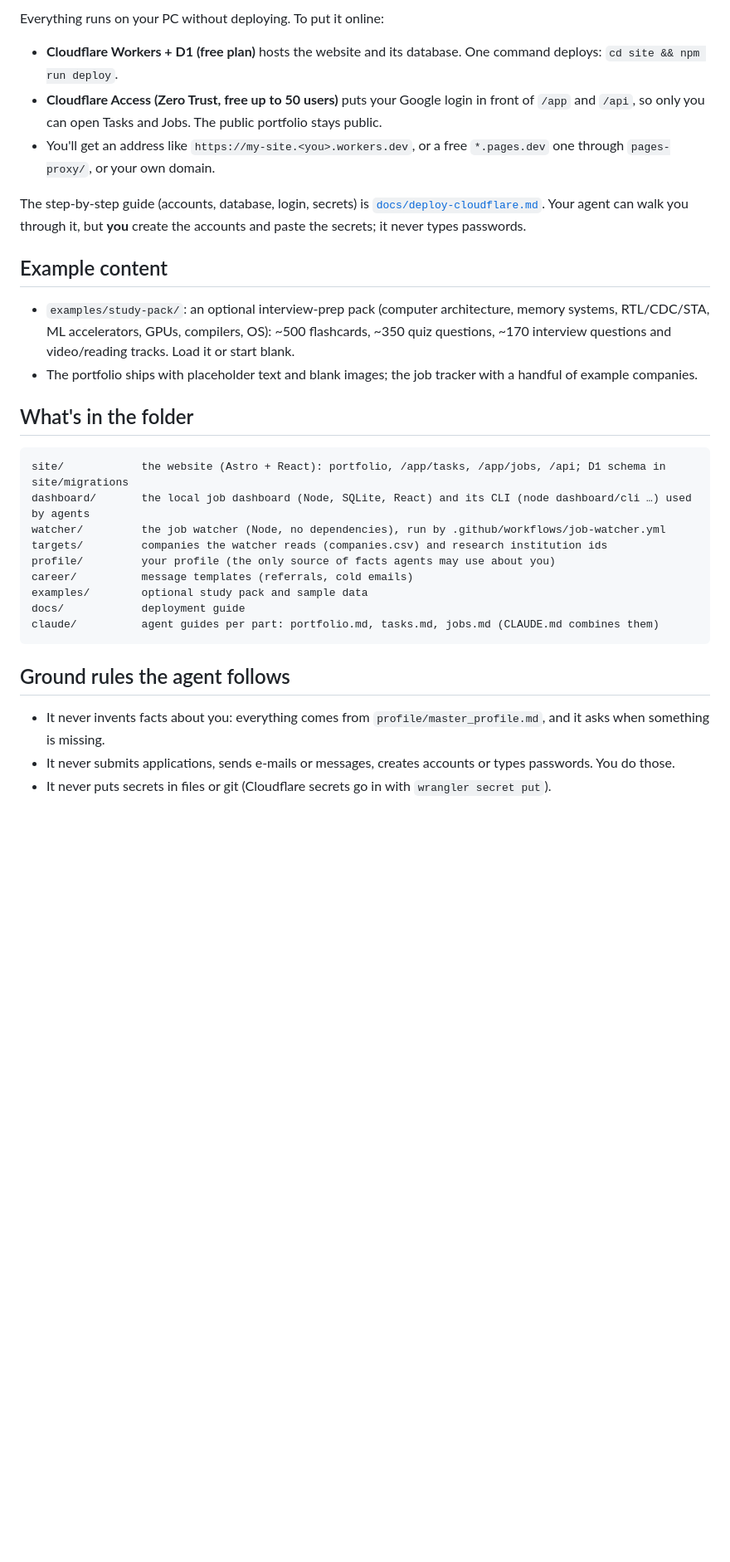
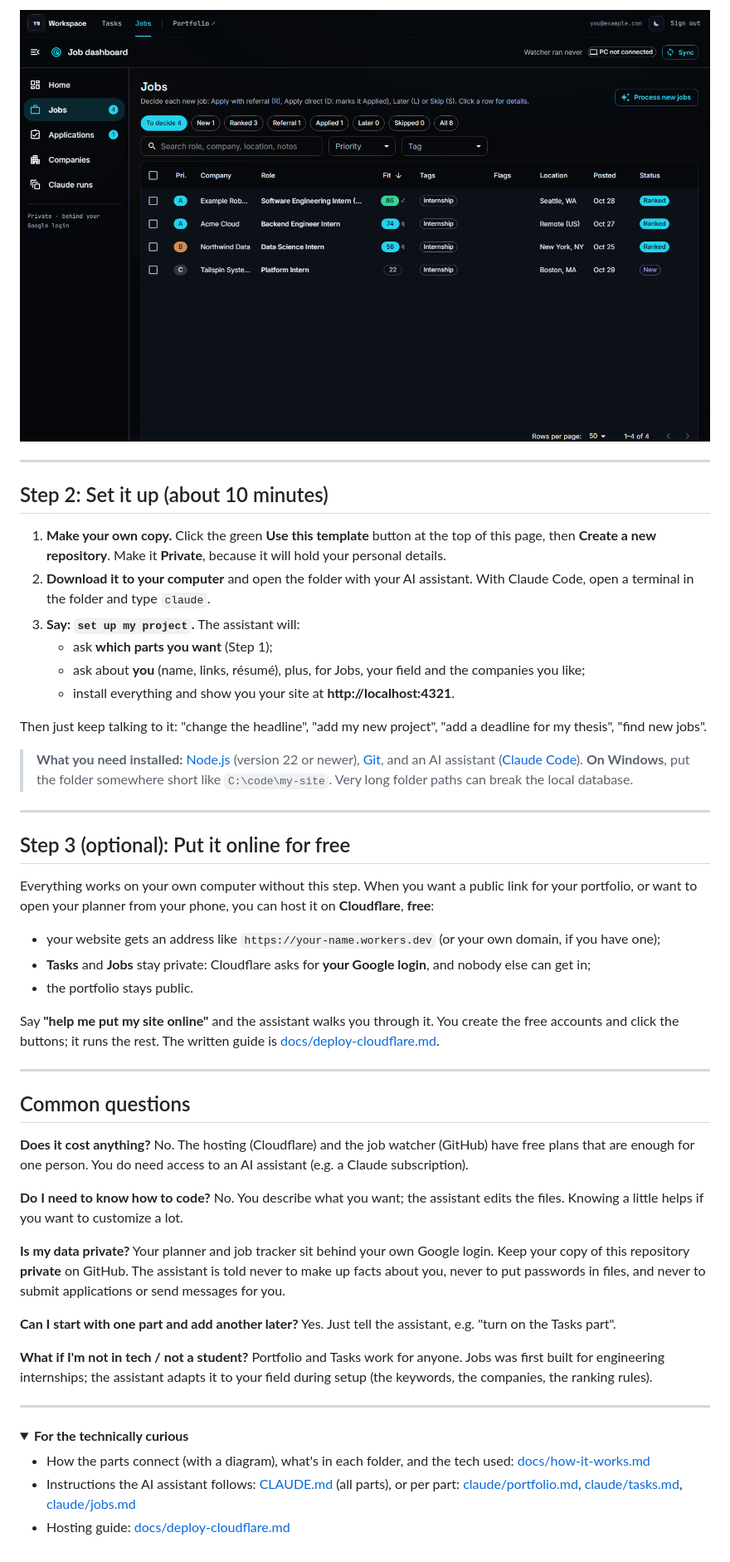
Before and after one commit to Nithin-Kamineni/Portfolio-jobs-tasks, a Markdown page: README.md, the part around one of its changes. Shown at 83% size. Drawn GitHub-style; pictures changed too: docs/images/jobs.png (added); folded sections open; blank space fills up the shorter version.

````diff
--- a/README.md
+++ b/README.md
@@ -61,33 +58,54 @@ Prefer to do it by hand? `cd site && npm install && npm run db:migrate:local &&
 
-Everything runs on your PC without deploying. To put it online:
+![Job list](docs/images/jobs.png)
 
-- **Cloudflare Workers + D1 (free plan)** hosts the website and its database. One command deploys: `cd site && npm run deploy`.
-- **Cloudflare Access (Zero Trust, free up to 50 users)** puts your Google login in front of `/app` and `/api`, so only you can open Tasks and Jobs. The public portfolio stays public.
-- You'll get an address like `https://my-site.<you>.workers.dev`, or a free `*.pages.dev` one through `pages-proxy/`, or your own domain.
+---
 
-The step-by-step guide (accounts, database, login, secrets) is [`docs/deploy-cloudflare.md`](docs/deploy-cloudflare.md). Your agent can walk you through it, but **you** create the accounts and paste the secrets; it never types passwords.
+## Step 2: Set it up (about 10 minutes)
 
-## Example content
+1. **Make your own copy.** Click the green **Use this template** button at the top of this page, then **Create a new repository**. Make it **Private**, because it will hold your personal details.
+2. **Download it to your computer** and open the folder with your AI assistant. With Claude Code, open a terminal in the folder and type `claude`.
+3. **Say: `set up my project`.** The assistant will:
+   - ask **which parts you want** (Step 1);
+   - ask about **you** (name, links, résumé), plus, for Jobs, your field and the companies you like;
+   - install everything and show you your site at **http://localhost:4321**.
 
-- `examples/study-pack/`: an optional interview-prep pack (computer architecture, memory systems, RTL/CDC/STA, ML accelerators, GPUs, compilers, OS): ~500 flashcards, ~350 quiz questions, ~170 interview questions and video/reading tracks. Load it or start blank.
-- The portfolio ships with placeholder text and blank images; the job tracker with a handful of example companies.
+Then just keep talking to it: "change the headline", "add my new project", "add a deadline for my thesis", "find new jobs".
 
-## What's in the folder
+> **What you need installed:** [Node.js](https://nodejs.org) (version 22 or newer), [Git](https://git-scm.com), and an AI assistant ([Claude Code](https://claude.com/claude-code)).
+> **On Windows**, put the folder somewhere short like `C:\code\my-site`. Very long folder paths can break the local database.
 
-```
-site/            the website (Astro + React): portfolio, /app/tasks, /app/jobs, /api; D1 schema in site/migrations
-dashboard/       the local job dashboard (Node, SQLite, React) and its CLI (node dashboard/cli …) used by agents
-watcher/         the job watcher (Node, no dependencies), run by .github/workflows/job-watcher.yml
-targets/         companies the watcher reads (companies.csv) and research institution ids
-profile/         your profile (the only source of facts agents may use about you)
-career/          message templates (referrals, cold emails)
-examples/        optional study pack and sample data
-docs/            deployment guide
-claude/          agent guides per part: portfolio.md, tasks.md, jobs.md (CLAUDE.md combines them)
-```
+---
 
-## Ground rules the agent follows
+## Step 3 (optional): Put it online for free
 
-- It never invents facts about you: everything comes from `profile/master_profile.md`, and it asks when something is missing.
-- It never submits applications, sends e-mails or messages, creates accounts or types passwords. You do those.
-- It never puts secrets in files or git (Cloudflare secrets go in with `wrangler secret put`).
+Everything works on your own computer without this step. When you want a public link for your portfolio, or want to open your planner from your phone, you can host it on **Cloudflare**, **free**:
+
+- your website gets an address like `https://your-name.workers.dev` (or your own domain, if you have one);
+- **Tasks** and **Jobs** stay private: Cloudflare asks for **your Google login**, and nobody else can get in;
+- the portfolio stays public.
+
+Say **"help me put my site online"** and the assistant walks you through it. You create the free accounts and click the buttons; it runs the rest. The written guide is [docs/deploy-cloudflare.md](docs/deploy-cloudflare.md).
+
+---
+
+## Common questions
+
+**Does it cost anything?** No. The hosting (Cloudflare) and the job watcher (GitHub) have free plans that are enough for one person. You do need access to an AI assistant (e.g. a Claude subscription).
+
+**Do I need to know how to code?** No. You describe what you want; the assistant edits the files. Knowing a little helps if you want to customize a lot.
+
+**Is my data private?** Your planner and job tracker sit behind your own Google login. Keep your copy of this repository **private** on GitHub. The assistant is told never to make up facts about you, never to put passwords in files, and never to submit applications or send messages for you.
+
+**Can I start with one part and add another later?** Yes. Just tell the assistant, e.g. "turn on the Tasks part".
+
+**What if I'm not in tech / not a student?** Portfolio and Tasks work for anyone. Jobs was first built for engineering internships; the assistant adapts it to your field during setup (the keywords, the companies, the ranking rules).
+
+---
+
+<details>
+<summary><b>For the technically curious</b></summary>
+
+- How the parts connect (with a diagram), what's in each folder, and the tech used: [docs/how-it-works.md](docs/how-it-works.md)
+- Instructions the AI assistant follows: [CLAUDE.md](CLAUDE.md) (all parts), or per part: [claude/portfolio.md](claude/portfolio.md), [claude/tasks.md](claude/tasks.md), [claude/jobs.md](claude/jobs.md)
+- Hosting guide: [docs/deploy-cloudflare.md](docs/deploy-cloudflare.md)
+
````
Also changed, not shown: other parts of README.md (+44 -46 lines), CLAUDE.md (+6 -0 lines), docs/how-it-works.md (added, +59 -0 lines), docs/images/jobs-home.png (added), docs/images/portfolio.png (added), docs/images/tasks-docs.png (added), docs/images/tasks-prep.png (added), docs/images/tasks-today.png (added).
